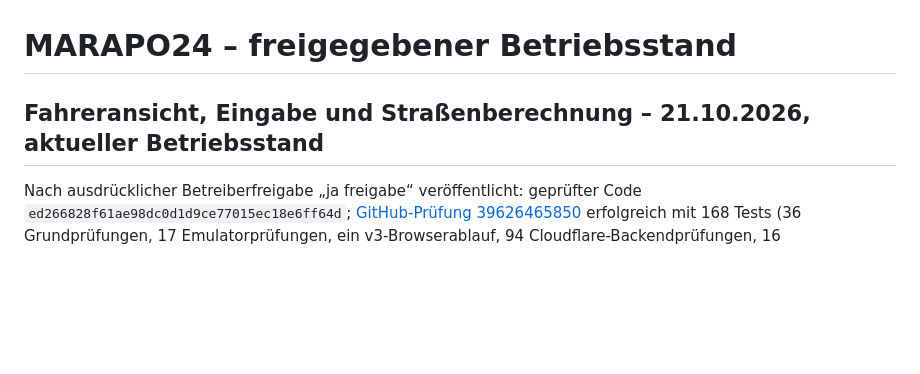
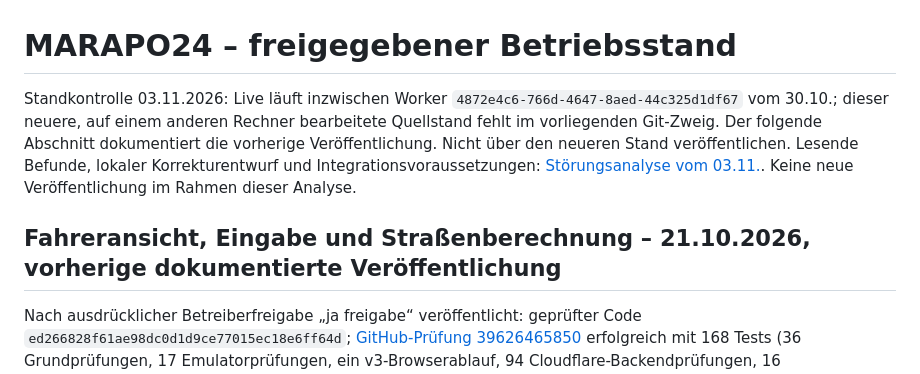
Before and after one commit to Marienapotheke/marapo24-test, a Markdown page: docs/echtdatenfreigabe.md, the part around the change. GitHub-like rendering; blank space fills up the shorter version.

Commit message:
docs: record November incident findings and newer live baseline

```diff
--- a/docs/echtdatenfreigabe.md
+++ b/docs/echtdatenfreigabe.md
@@ -1,6 +1,8 @@
 # MARAPO24 – freigegebener Betriebsstand
 
-## Fahreransicht, Eingabe und Straßenberechnung – 21.10.2026, aktueller Betriebsstand
+Standkontrolle 03.11.2026: Live läuft inzwischen Worker `4872e4c6-766d-4647-8aed-44c325d1df67` vom 30.10.; dieser neuere, auf einem anderen Rechner bearbeitete Quellstand fehlt im vorliegenden Git-Zweig. Der folgende Abschnitt dokumentiert die vorherige Veröffentlichung. Nicht über den neueren Stand veröffentlichen. Lesende Befunde, lokaler Korrekturentwurf und Integrationsvoraussetzungen: [Störungsanalyse vom 03.11.](stoerungsanalyse-2026-11-03.md). Keine neue Veröffentlichung im Rahmen dieser Analyse.
+
+## Fahreransicht, Eingabe und Straßenberechnung – 21.10.2026, vorherige dokumentierte Veröffentlichung
 
 Nach ausdrücklicher Betreiberfreigabe „ja freigabe“ veröffentlicht: geprüfter Code `ed266828f61ae98dc0d1d9ce77015ec18e6ff64d`; [GitHub-Prüfung 39626465850](https://github.com/Marienapotheke/marapo24-test/actions/runs/39626465850) erfolgreich mit 168 Tests (36 Grundprüfungen, 17 Emulatorprüfungen, ein v3-Browserablauf, 94 Cloudflare-Backendprüfungen, 16 Sicherungsprüfungen und vier Cloudflare-Browserabläufe). Worker-Version `986a873f-e079-44b0-8ef2-cb1331a860bc`.
 
```
Also changed, not shown: docs/stoerungsanalyse-2026-11-03.md (added, +36 -0 lines).
